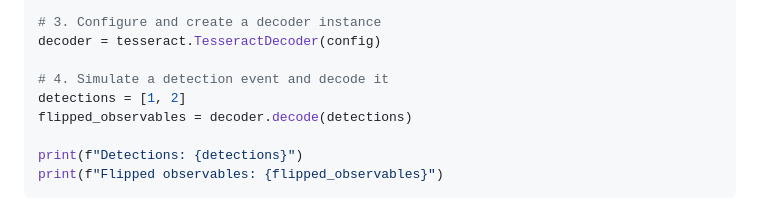
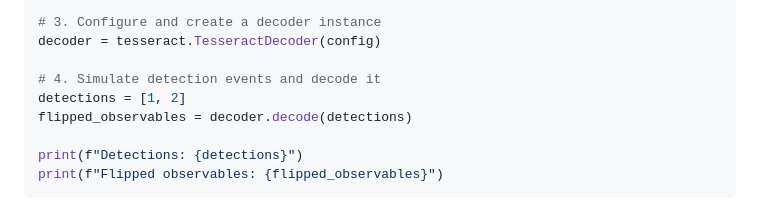
Before and after one commit to quantumlib/tesseract-decoder, a Markdown page: README.md, the part around the change. Drawn GitHub-style.

Commit message:
Update README.md
Co-authored-by: LaLeh <lalehbeni@google.com>

```diff
--- a/README.md
+++ b/README.md
@@ -184,7 +184,7 @@ config = tesseract.TesseractConfig(dem=dem, det_beam=50)
 # 3. Configure and create a decoder instance
 decoder = tesseract.TesseractDecoder(config)
 
-# 4. Simulate a detection event and decode it
+# 4. Simulate detection events and decode it
 detections = [1, 2]
 flipped_observables = decoder.decode(detections)
 
```
